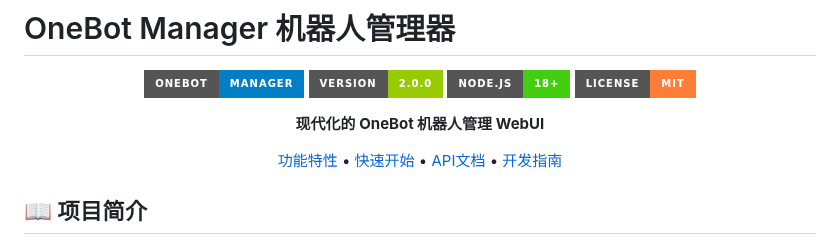
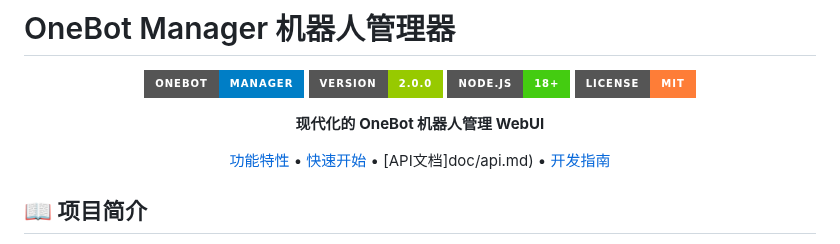
Before and after one commit to xhzngm/onebot-manager, a Markdown page: README.md, the part around the change. Drawn GitHub-style; badges without logos.

Commit message:
Update README.md
Signed-off-by: maimai <127184211+xhzngm@users.noreply.github.com>

```diff
--- a/README.md
+++ b/README.md
@@ -13,8 +13,8 @@
 
 [功能特性](#-功能特性) •
 [快速开始](#-快速开始) •
-[API文档](#-api文档) •
-[开发指南](##%EF%B8%8F-开发指南)
+[API文档]doc/api.md) •
+[开发指南](#%EF%B8%8F-开发指南)
 
 </div>
 
```
